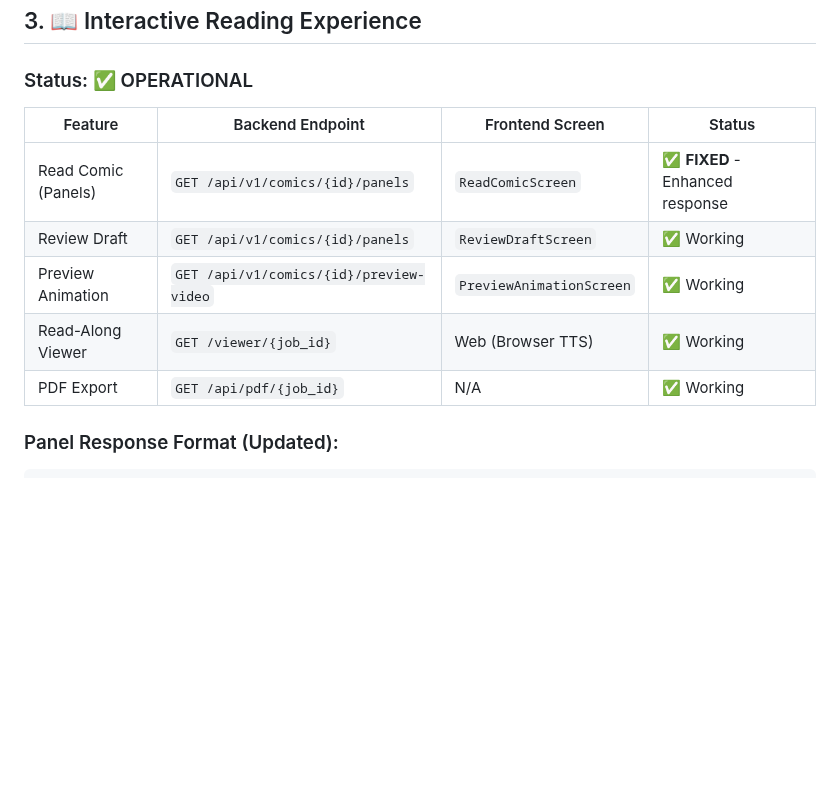
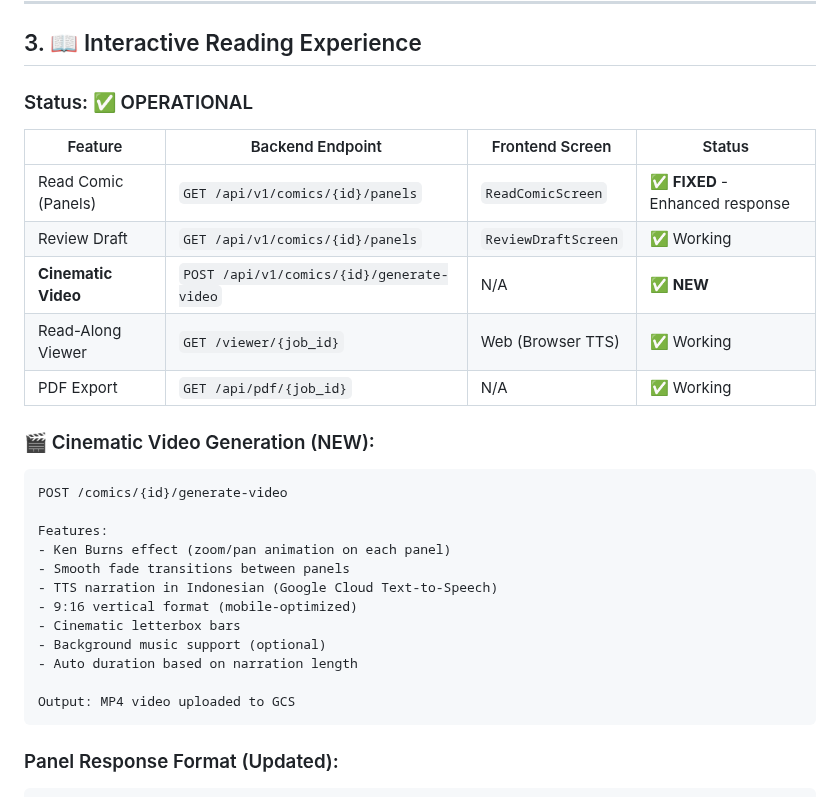
Before and after one commit to mamastoria/BE-MamaStoriaComics_v3, a Markdown page: FEATURE_STATUS.md, the part around the change. Drawn GitHub-style; blank space fills up the shorter version.

Commit message:
docs: Add cinematic video generation feature documentation

````diff
--- a/FEATURE_STATUS.md
+++ b/FEATURE_STATUS.md
@@ -76,9 +76,26 @@
 |---------|-----------------|-----------------|--------|
 | Read Comic (Panels) | `GET /api/v1/comics/{id}/panels` | `ReadComicScreen` | ✅ **FIXED** - Enhanced response |
 | Review Draft | `GET /api/v1/comics/{id}/panels` | `ReviewDraftScreen` | ✅ Working |
-| Preview Animation | `GET /api/v1/comics/{id}/preview-video` | `PreviewAnimationScreen` | ✅ Working |
+| **Cinematic Video** | `POST /api/v1/comics/{id}/generate-video` | N/A | ✅ **NEW** |
 | Read-Along Viewer | `GET /viewer/{job_id}` | Web (Browser TTS) | ✅ Working |
 | PDF Export | `GET /api/pdf/{job_id}` | N/A | ✅ Working |
+
+### 🎬 Cinematic Video Generation (NEW):
+```
+POST /comics/{id}/generate-video
+
+Features:
+- Ken Burns effect (zoom/pan animation on each panel)
+- Smooth fade transitions between panels
+- TTS narration in Indonesian (Google Cloud Text-to-Speech)
+- 9:16 vertical format (mobile-optimized)
+- Cinematic letterbox bars
+- Background music support (optional)
+- Auto duration based on narration length
+
+Output: MP4 video uploaded to GCS
+```
+
 
 ### Panel Response Format (Updated):
 ```json
````
